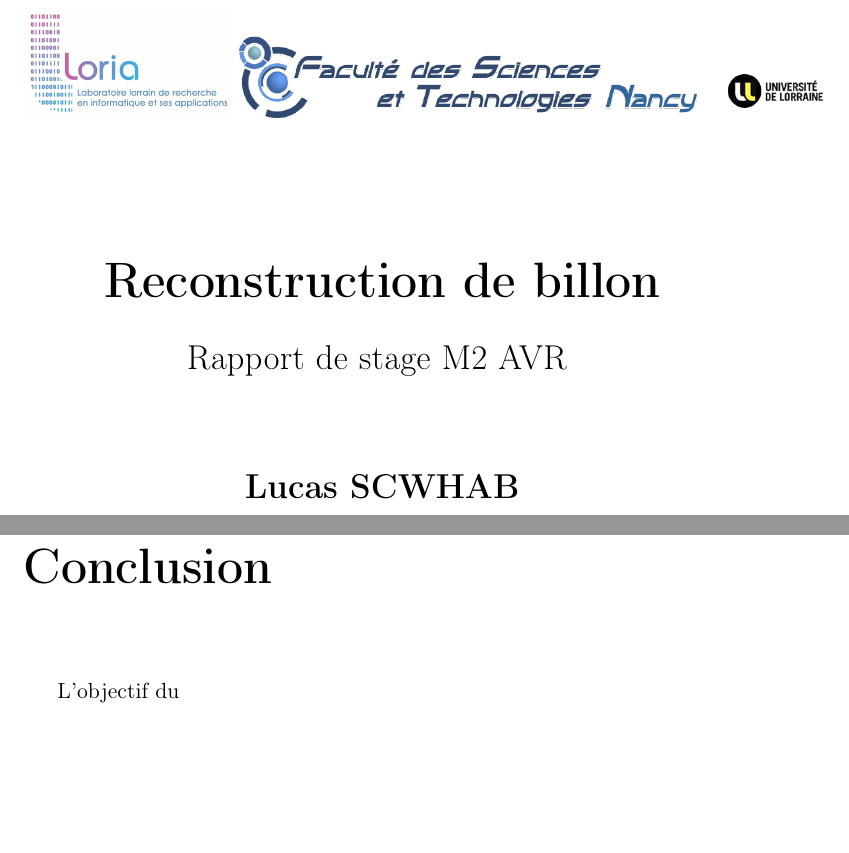
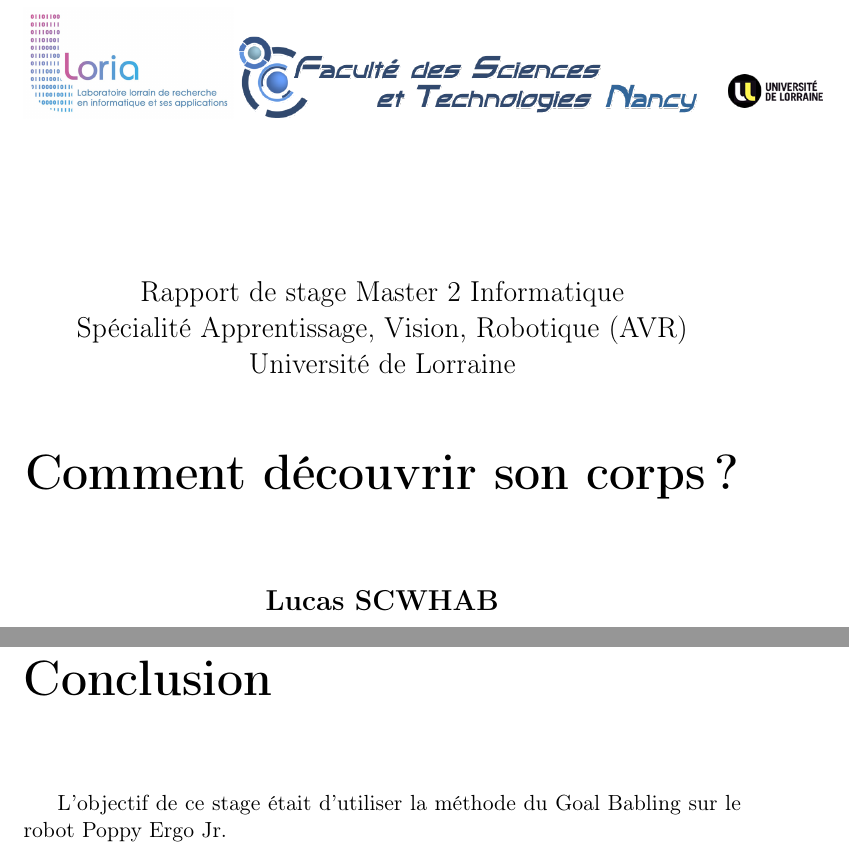
Before and after one commit to lukyky414/Goal_Babling, a LaTeX document (rapport/rapport.tex): two parts of pages 1 and 23 of 24, joined at a grey line, cut at the place of the change, the shorter picture padded with empty space. Compiled offline with pdfLaTeX.

Commit message:
Correction page de garde

```diff
--- a/rapport/rapport.tex
+++ b/rapport/rapport.tex
@@ -57,14 +57,21 @@
     \begin{center}
         \vspace*{1cm}
 
+        \vspace{0.5cm}
+        \Large
+        Rapport de stage Master 2 Informatique
+
+        Spécialité Apprentissage, Vision, Robotique (AVR)
+
+        Université de Lorraine
+
+        \vspace{1cm}
         \Huge
-        \textbf{Reconstruction de billon}
+        \textbf{Comment découvrir son corps?}
 
-        \vspace{0.5cm}
-        \LARGE
-        Rapport de stage M2 AVR
+
         \vspace{1.5cm}
-
+        \Large
         \textbf{Lucas SCWHAB}
 
         \vfill
@@ -684,7 +691,7 @@ Une résolution plus grande, et donc des cellules plus petites, rend plus diffic
 % les conclusions
 \chapter{Conclusion}
 
-L'objectif du
+L'objectif de ce stage était d'utiliser la méthode du Goal Babling sur le robot Poppy Ergo Jr.
 
 
 %%%%%%%%%%%%%%%%
```
